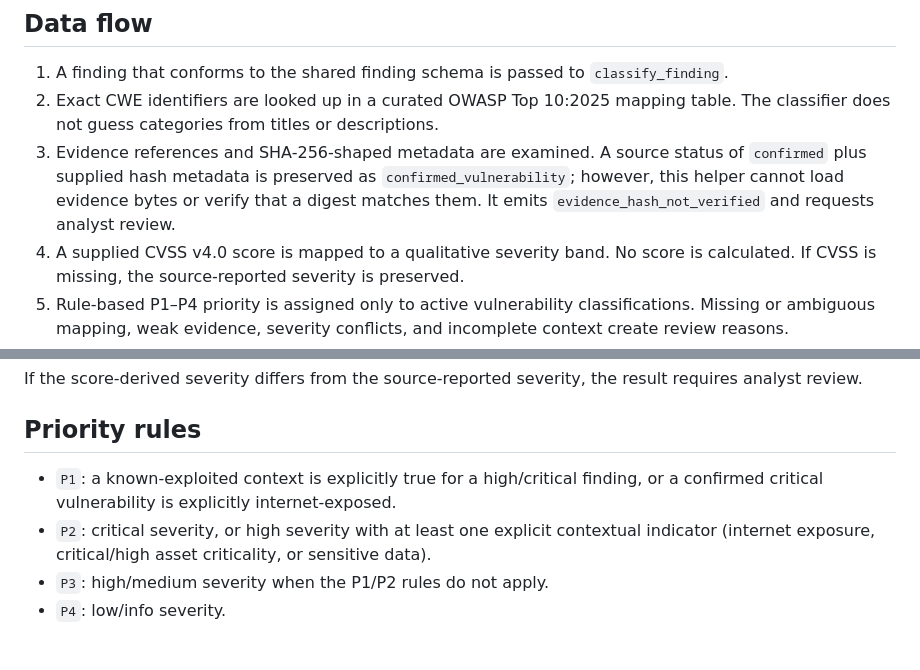
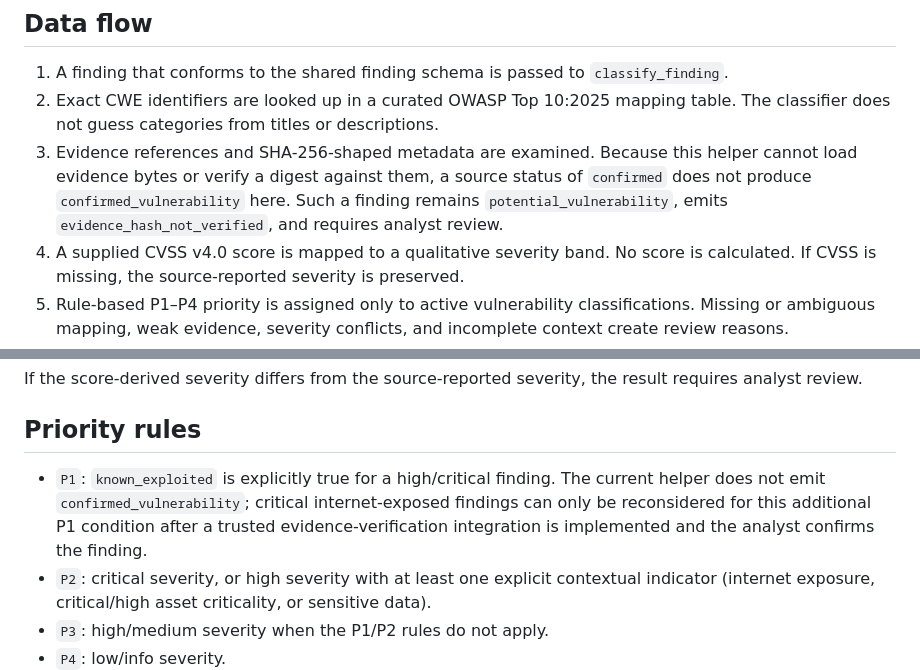
Before and after one commit to haytamxp/enterprise-web-security-platform, a Markdown page: docs/security/risk-classification.md, 2 parts joined by grey strips. Drawn GitHub-style; blank space fills up the shorter version.

Commit message:
docs(p4): clarify evidence-based risk classification rules

```diff
--- a/docs/security/risk-classification.md
+++ b/docs/security/risk-classification.md
@@ -8,7 +8,7 @@ Produce a deterministic and explainable triage assessment from an existing WebSh
 
 1. A finding that conforms to the shared finding schema is passed to `classify_finding`.
 2. Exact CWE identifiers are looked up in a curated OWASP Top 10:2025 mapping table. The classifier does not guess categories from titles or descriptions.
-3. Evidence references and SHA-256-shaped metadata are examined. A source status of `confirmed` plus supplied hash metadata is preserved as `confirmed_vulnerability`; however, this helper cannot load evidence bytes or verify that a digest matches them. It emits `evidence_hash_not_verified` and requests analyst review.
+3. Evidence references and SHA-256-shaped metadata are examined. Because this helper cannot load evidence bytes or verify a digest against them, a source status of `confirmed` does not produce `confirmed_vulnerability` here. Such a finding remains `potential_vulnerability`, emits `evidence_hash_not_verified`, and requires analyst review.
 4. A supplied CVSS v4.0 score is mapped to a qualitative severity band. No score is calculated. If CVSS is missing, the source-reported severity is preserved.
 5. Rule-based P1–P4 priority is assigned only to active vulnerability classifications. Missing or ambiguous mapping, weak evidence, severity conflicts, and incomplete context create review reasons.
 
@@ -41,7 +41,7 @@ If the score-derived severity differs from the source-reported severity, the res
 
 ## Priority rules
 
-- `P1`: a known-exploited context is explicitly true for a high/critical finding, or a confirmed critical vulnerability is explicitly internet-exposed.
+- `P1`: `known_exploited` is explicitly true for a high/critical finding. The current helper does not emit `confirmed_vulnerability`; critical internet-exposed findings can only be reconsidered for this additional P1 condition after a trusted evidence-verification integration is implemented and the analyst confirms the finding.
 - `P2`: critical severity, or high severity with at least one explicit contextual indicator (internet exposure, critical/high asset criticality, or sensitive data).
 - `P3`: high/medium severity when the P1/P2 rules do not apply.
 - `P4`: low/info severity.
```
